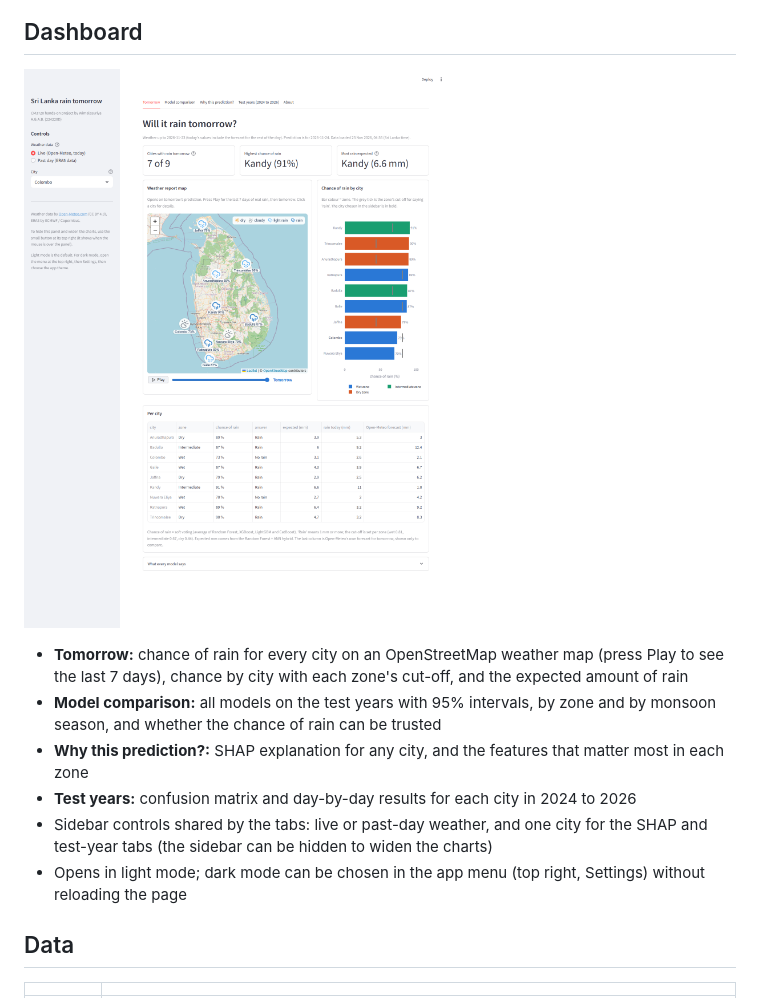
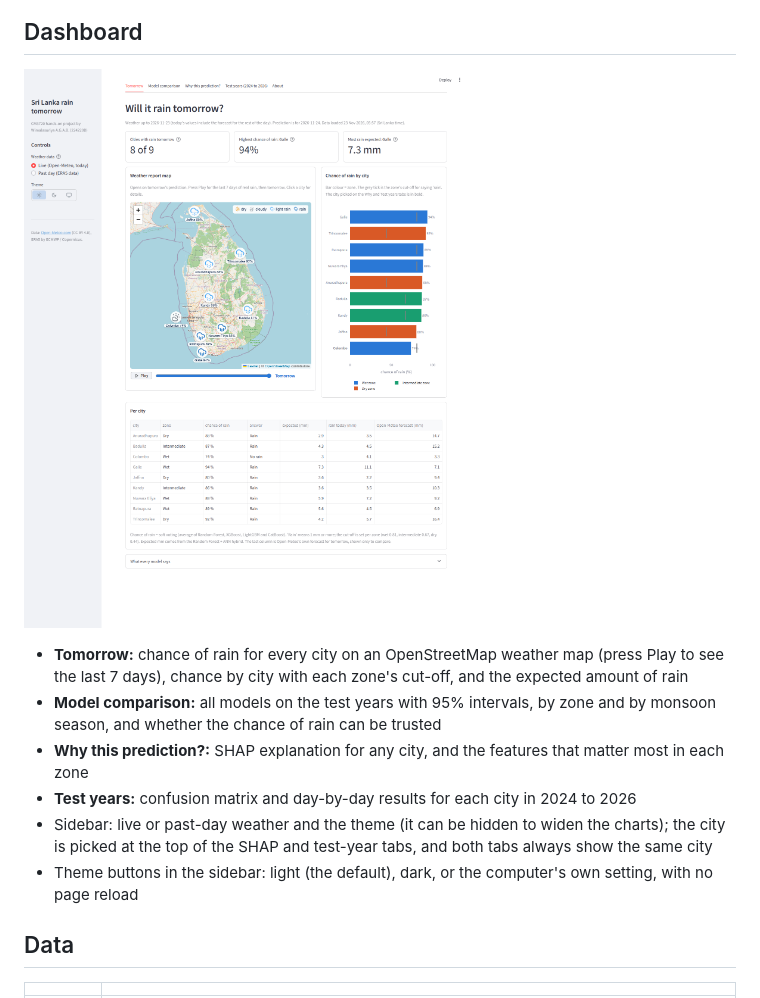
Before and after one commit to AdithaBuwaneka/224220D-SL-Rain-Ensemble-Dashboard, a Markdown page: README.md, the part around the change. Rendered like a GitHub page; pictures changed too: images/dashboard.png.

Commit message:
Update README and app.py for improved sidebar functionality and theme switching

```diff
--- a/README.md
+++ b/README.md
@@ -22,9 +22,9 @@ CM3720 Machine Learning & Pattern Recognition hands-on project by Wimalasuriya A
   whether the chance of rain can be trusted
 - **Why this prediction?:** SHAP explanation for any city, and the features that matter most in each zone
 - **Test years:** confusion matrix and day-by-day results for each city in 2024 to 2026
-- Sidebar controls shared by the tabs: live or past-day weather, and one city for the SHAP and test-year tabs
-  (the sidebar can be hidden to widen the charts)
-- Opens in light mode; dark mode can be chosen in the app menu (top right, Settings) without reloading the page
+- Sidebar: live or past-day weather and the theme (it can be hidden to widen the charts); the city is picked at the
+  top of the SHAP and test-year tabs, and both tabs always show the same city
+- Theme buttons in the sidebar: light (the default), dark, or the computer's own setting, with no page reload
 
 ## Data
 
```
Also changed, not shown: 1 other file.
